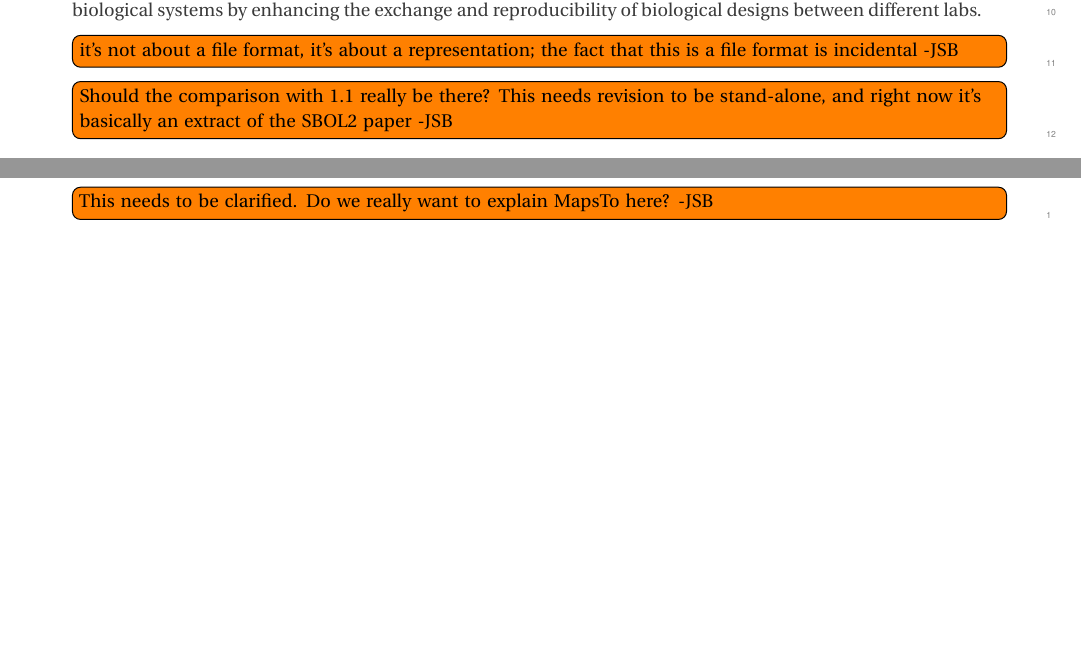
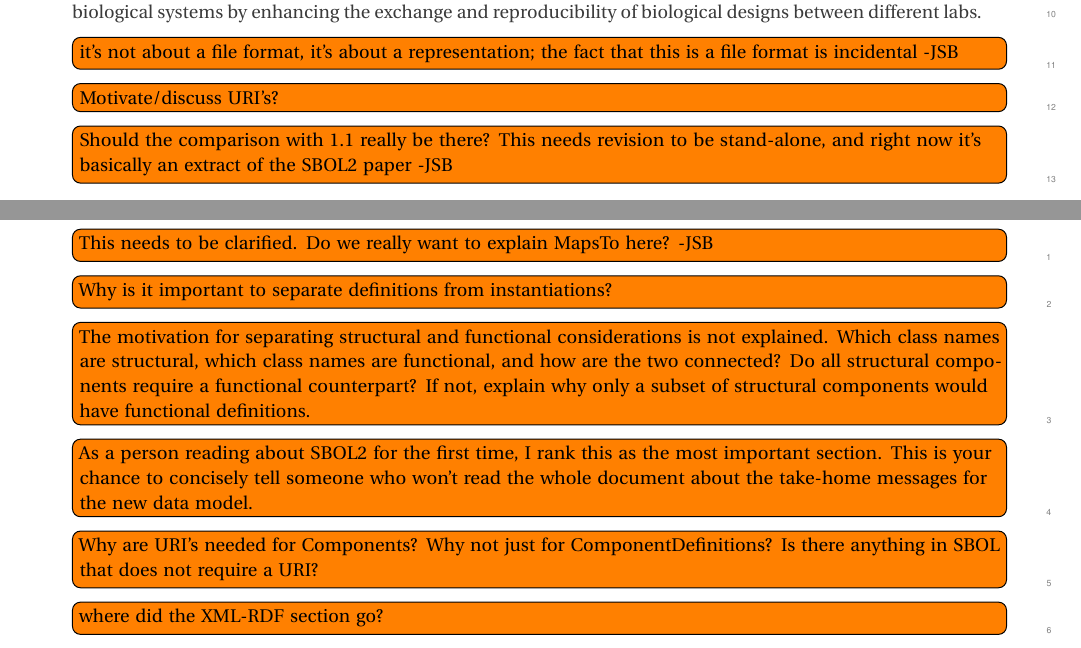
Before and after one commit to SynBioDex/SBOL-specification, a LaTeX document (sbol2.tex, which reads overview.tex, purpose.tex): two parts of pages 4 and 10 of 53, joined at a grey line, cut so that both start at the same text, the shorter picture padded with empty space. Compiled offline with pdfLaTeX.

Commit message:
Update on Overleaf.

```diff
--- a/overview.tex
+++ b/overview.tex
@@ -28,6 +28,18 @@ SBOL includes different entities to describe such genetic circuits. Genetic elem
 SBOL facilitates the design of complex systems using hierarchical composition. In addition to using simple genetic elements in a modular fashion, modules that are composed of multiple, different components can also be reused. Such modules can expose some of the design components as inputs and outputs, which can be connected to components from other modules using \sbol{MapsTo} entities.
 \todo[inline]{This needs to be clarified.  Do we really want to explain MapsTo here? -JSB}
 
+
+\todo[inline]{Why is it important to separate definitions from instantiations?}
+
+\todo[inline]{The motivation for separating structural and functional considerations is not explained.  Which class names are structural, which class names are functional, and how are the two connected?  Do all structural components require a functional counterpart?  If not, explain why only a subset of structural components would have functional definitions.}
+
+\todo[inline]{As a person reading about SBOL2 for the first time, I rank this as the most important section.  This is your chance to concisely tell someone who won't read the whole document about the take-home messages for the new data model.}
+
+\todo[inline]{Why are URI's needed for Components?  Why not just for ComponentDefinitions?  Is there anything in SBOL that does not require a URI?}
+
+
+\todo[inline]{where did the XML-RDF section go?}
+
 % \todo[inline]{I would suggest a more complete and more explicit mapping of vocabulary to the toggle switch example. -bder}
 
 % The same toggle switch is now displayed using two LacI and TetR inverter submodules in figure \ref{images:toggleswitch_modular}. The LacI inverter uses LacI as input and produces the TetR output, and the TetR inverter uses TetR as input and produces the LacI output. These inputs and outputs are mapped in a parent module.
--- a/purpose.tex
+++ b/purpose.tex
@@ -12,6 +12,10 @@ Synthetic biology builds upon the techniques and successes of genetics, molecula
 
 To help address these challenges, the Synthetic Biology Open Language (SBOL) introduces  a standardized file format for the electronic exchange of biological designs and a standardized data model for the reproducible description of essential design details. Ultimately, SBOL is intended to speed up the research and development of designed biological systems by enhancing the exchange and reproducibility of biological designs between different labs.
 \todo[inline]{it's not about a file format, it's about a representation; the fact that this is a file format is incidental -JSB}
+
+
+\todo[inline]{Motivate/discuss URI's?}
+
 
 \todo[inline]{Should the comparison with 1.1 really be there?  This needs revision to be stand-alone, and right now it's basically an extract of the SBOL2 paper -JSB}
 Version 1.1 of the SBOL standard focused on representing the structural aspects of genetic designs. To serve as an effective medium for the computational exchange of genetic designs, SBOL must be extended to capture more aspects of a designed system, including both structural and functional information, and the composition of complex structural and functional designs by combining simpler parts. The SBOL data model proposed in this specification provides for addressing the most pressing needs for expanding SBOL Version 1.1.
```
Also changed, not shown: model.tex (line endings or trailing spaces).
